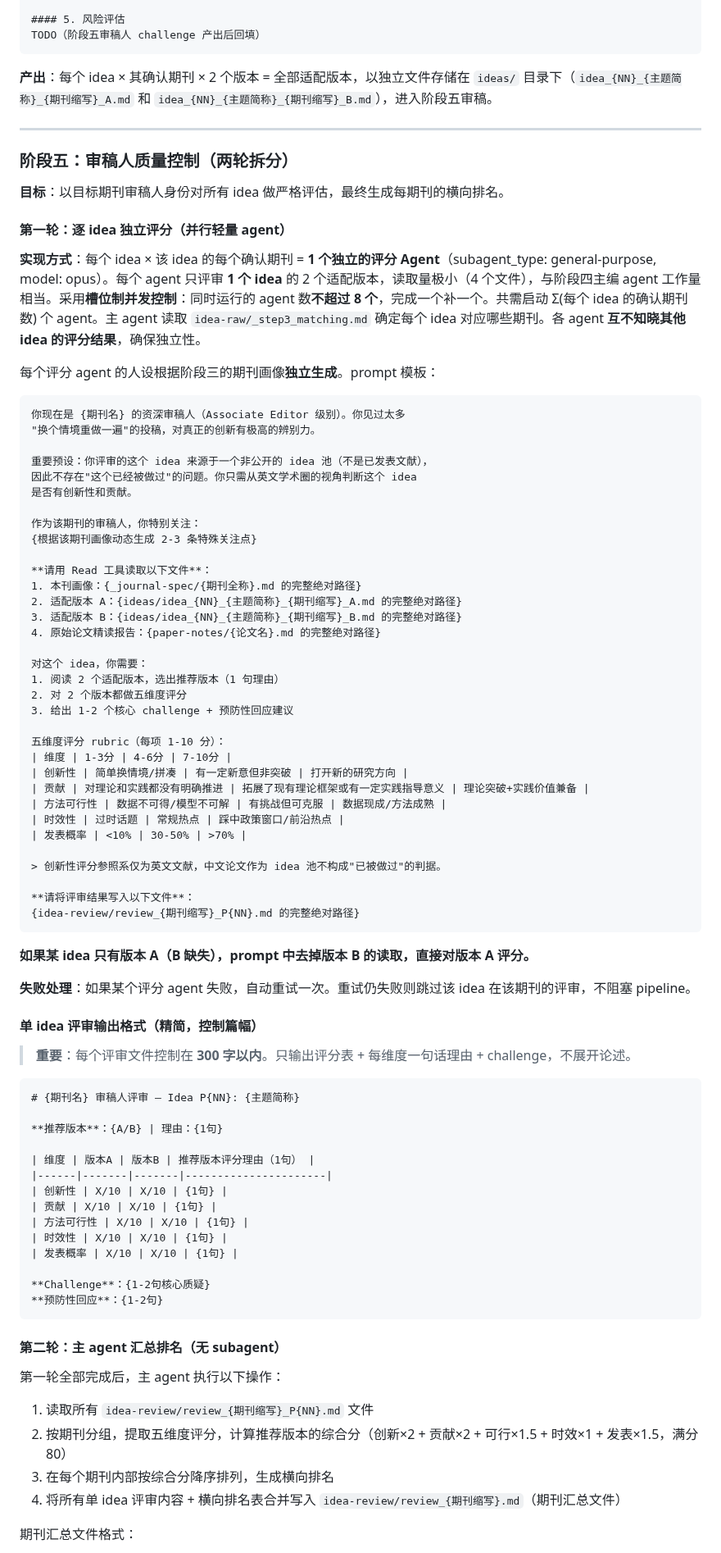
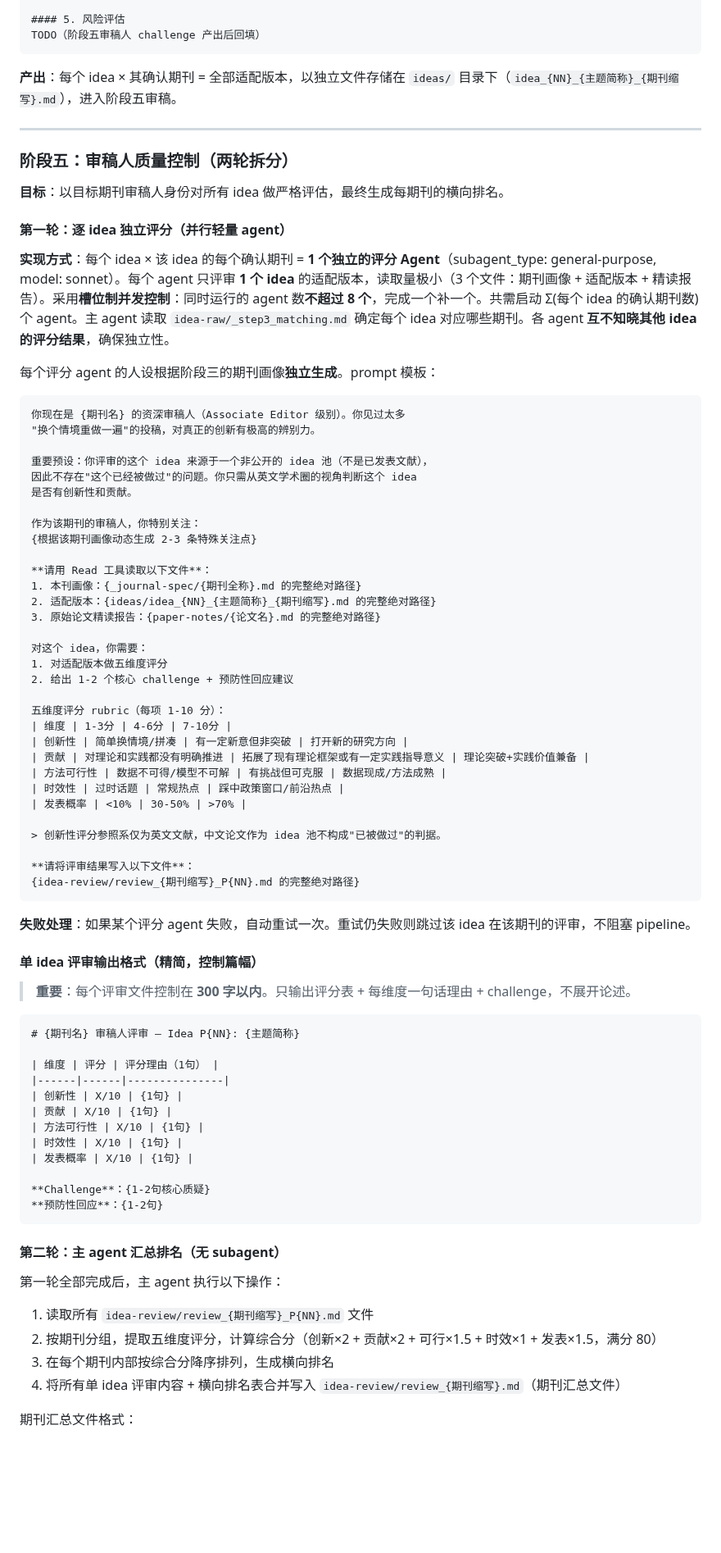
Before and after one commit to zylen97/paper-pipeline, a Markdown page: skills/idea-mine/SKILL.md, the part around one of its changes. Shown at 82% size. Rendered like a GitHub page; blank space fills up the shorter version.

````diff
--- a/skills/idea-mine/SKILL.md
+++ b/skills/idea-mine/SKILL.md
@@ -480,7 +507,7 @@ updated: {YYYY-MM-DD}
 TODO（阶段五审稿人 challenge 产出后回填）
 ```
 
-**产出**：每个 idea × 其确认期刊 × 2 个版本 = 全部适配版本，以独立文件存储在 `ideas/` 目录下（`idea_{NN}_{主题简称}_{期刊缩写}_A.md` 和 `idea_{NN}_{主题简称}_{期刊缩写}_B.md`），进入阶段五审稿。
+**产出**：每个 idea × 其确认期刊 = 全部适配版本，以独立文件存储在 `ideas/` 目录下（`idea_{NN}_{主题简称}_{期刊缩写}.md`），进入阶段五审稿。
 
 ---
 
@@ -490,7 +517,7 @@ TODO（阶段五审稿人 challenge 产出后回填）
 
 #### 第一轮：逐 idea 独立评分（并行轻量 agent）
 
-**实现方式**：每个 idea × 该 idea 的每个确认期刊 = **1 个独立的评分 Agent**（subagent_type: general-purpose, model: opus）。每个 agent 只评审 **1 个 idea** 的 2 个适配版本，读取量极小（4 个文件），与阶段四主编 agent 工作量相当。采用**槽位制并发控制**：同时运行的 agent 数**不超过 8 个**，完成一个补一个。共需启动 Σ(每个 idea 的确认期刊数) 个 agent。主 agent 读取 `idea-raw/_step3_matching.md` 确定每个 idea 对应哪些期刊。各 agent **互不知晓其他 idea 的评分结果**，确保独立性。
+**实现方式**：每个 idea × 该 idea 的每个确认期刊 = **1 个独立的评分 Agent**（subagent_type: general-purpose, model: sonnet）。每个 agent 只评审 **1 个 idea** 的适配版本，读取量极小（3 个文件：期刊画像 + 适配版本 + 精读报告）。采用**槽位制并发控制**：同时运行的 agent 数**不超过 8 个**，完成一个补一个。共需启动 Σ(每个 idea 的确认期刊数) 个 agent。主 agent 读取 `idea-raw/_step3_matching.md` 确定每个 idea 对应哪些期刊。各 agent **互不知晓其他 idea 的评分结果**，确保独立性。
 
 每个评分 agent 的人设根据阶段三的期刊画像**独立生成**。prompt 模板：
 
@@ -507,14 +534,12 @@ TODO（阶段五审稿人 challenge 产出后回填）
 
 **请用 Read 工具读取以下文件**：
 1. 本刊画像：{_journal-spec/{期刊全称}.md 的完整绝对路径}
-2. 适配版本 A：{ideas/idea_{NN}_{主题简称}_{期刊缩写}_A.md 的完整绝对路径}
-3. 适配版本 B：{ideas/idea_{NN}_{主题简称}_{期刊缩写}_B.md 的完整绝对路径}
-4. 原始论文精读报告：{paper-notes/{论文名}.md 的完整绝对路径}
+2. 适配版本：{ideas/idea_{NN}_{主题简称}_{期刊缩写}.md 的完整绝对路径}
+3. 原始论文精读报告：{paper-notes/{论文名}.md 的完整绝对路径}
 
 对这个 idea，你需要：
-1. 阅读 2 个适配版本，选出推荐版本（1 句理由）
-2. 对 2 个版本都做五维度评分
-3. 给出 1-2 个核心 challenge + 预防性回应建议
+1. 对适配版本做五维度评分
+2. 给出 1-2 个核心 challenge + 预防性回应建议
 
 五维度评分 rubric（每项 1-10 分）：
 | 维度 | 1-3分 | 4-6分 | 7-10分 |
@@ -530,8 +555,6 @@ TODO（阶段五审稿人 challenge 产出后回填）
 {idea-review/review_{期刊缩写}_P{NN}.md 的完整绝对路径}
 ```
 
-**如果某 idea 只有版本 A（B 缺失），prompt 中去掉版本 B 的读取，直接对版本 A 评分。**
-
 **失败处理**：如果某个评分 agent 失败，自动重试一次。重试仍失败则跳过该 idea 在该期刊的评审，不阻塞 pipeline。
 
 #### 单 idea 评审输出格式（精简，控制篇幅）
@@ -541,15 +564,13 @@ TODO（阶段五审稿人 challenge 产出后回填）
 ```markdown
 # {期刊名} 审稿人评审 — Idea P{NN}: {主题简称}
 
-**推荐版本**：{A/B} | 理由：{1句}
-
-| 维度 | 版本A | 版本B | 推荐版本评分理由（1句） |
-|------|-------|-------|----------------------|
-| 创新性 | X/10 | X/10 | {1句} |
-| 贡献 | X/10 | X/10 | {1句} |
-| 方法可行性 | X/10 | X/10 | {1句} |
-| 时效性 | X/10 | X/10 | {1句} |
-| 发表概率 | X/10 | X/10 | {1句} |
+| 维度 | 评分 | 评分理由（1句） |
+|------|------|---------------|
+| 创新性 | X/10 | {1句} |
+| 贡献 | X/10 | {1句} |
+| 方法可行性 | X/10 | {1句} |
+| 时效性 | X/10 | {1句} |
+| 发表概率 | X/10 | {1句} |
 
 **Challenge**：{1-2句核心质疑}
 **预防性回应**：{1-2句}
@@ -560,7 +581,7 @@ TODO（阶段五审稿人 challenge 产出后回填）
 第一轮全部完成后，主 agent 执行以下操作：
 
 1. 读取所有 `idea-review/review_{期刊缩写}_P{NN}.md` 文件
-2. 按期刊分组，提取五维度评分，计算推荐版本的综合分（创新×2 + 贡献×2 + 可行×1.5 + 时效×1 + 发表×1.5，满分 80）
+2. 按期刊分组，提取五维度评分，计算综合分（创新×2 + 贡献×2 + 可行×1.5 + 时效×1 + 发表×1.5，满分 80）
 3. 在每个期刊内部按综合分降序排列，生成横向排名
 4. 将所有单 idea 评审内容 + 横向排名表合并写入 `idea-review/review_{期刊缩写}.md`（期刊汇总文件）
 
````
Also changed, not shown: other parts of skills/idea-mine/SKILL.md (+63 -36 lines).
